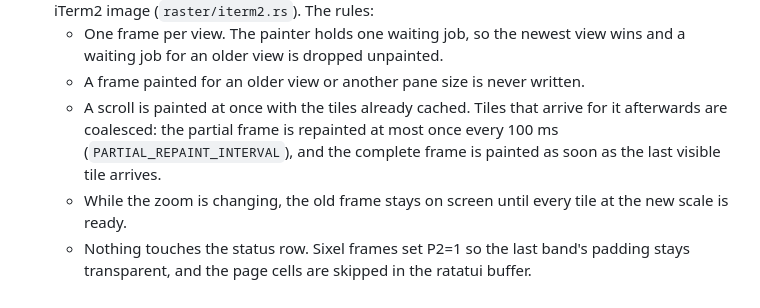
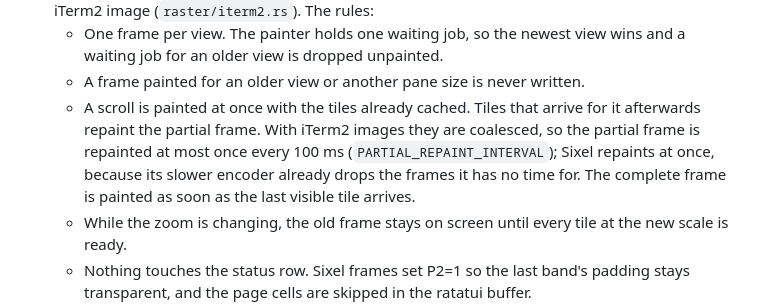
Before and after one commit to backyardbit/termleaf, a Markdown page: AGENTS.md, the part around the change. Drawn GitHub-style.

Commit message:
(docs): state that only iTerm2 images coalesce partial frames

```diff
--- a/AGENTS.md
+++ b/AGENTS.md
@@ -24,7 +24,7 @@ The main use case is writing LaTeX. Helix runs in one herdr pane and termleaf ru
 - **The raster path paints one frame per view.** Sixel and iTerm2 have no placements to move, so `raster/` composes the visible tiles into one frame the size of the page area and writes it at the pane origin. Rendered tiles are kept in `raster/tiles.rs`, a least-recently-used cache capped at `TILE_BYTE_BUDGET` (48 MB of RGB). The visible tiles are never evicted, and the prefetch window only takes the tiles above and below that still fit under the cap, so a prefetched tile is never evicted and rendered again while the view stays put. The painter thread (`raster/painter.rs`) composes and encodes, as 256-colour Sixel without dithering (`raster/sixel.rs`) or a PNG iTerm2 image (`raster/iterm2.rs`). The rules:
   - One frame per view. The painter holds one waiting job, so the newest view wins and a waiting job for an older view is dropped unpainted.
   - A frame painted for an older view or another pane size is never written.
-  - A scroll is painted at once with the tiles already cached. Tiles that arrive for it afterwards are coalesced: the partial frame is repainted at most once every 100 ms (`PARTIAL_REPAINT_INTERVAL`), and the complete frame is painted as soon as the last visible tile arrives.
+  - A scroll is painted at once with the tiles already cached. Tiles that arrive for it afterwards repaint the partial frame. With iTerm2 images they are coalesced, so the partial frame is repainted at most once every 100 ms (`PARTIAL_REPAINT_INTERVAL`); Sixel repaints at once, because its slower encoder already drops the frames it has no time for. The complete frame is painted as soon as the last visible tile arrives.
   - While the zoom is changing, the old frame stays on screen until every tile at the new scale is ready.
   - Nothing touches the status row. Sixel frames set P2=1 so the last band's padding stays transparent, and the page cells are skipped in the ratatui buffer.
   - Inside tmux, Sixel is written raw (not through passthrough) and only when tmux reports `#{sixel_support}` as 1. iTerm2 images are refused in tmux, because tmux redraws wipe them.
```
